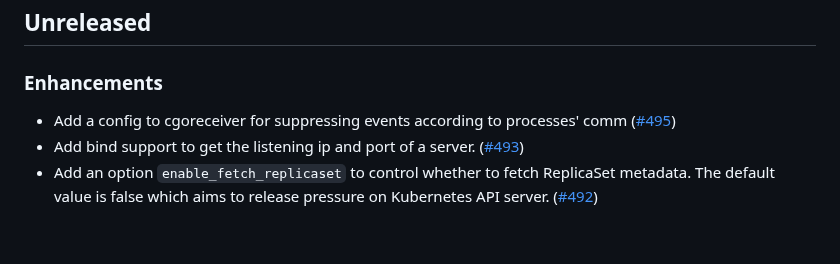
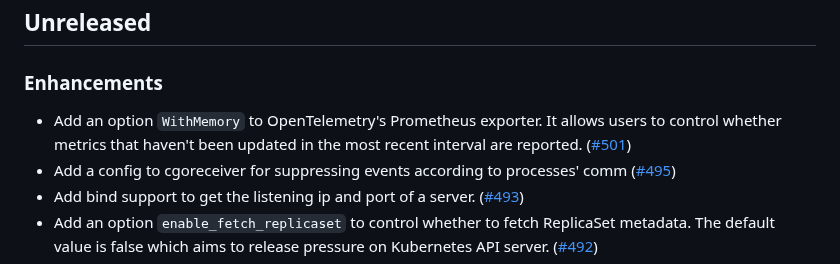
Before and after one commit to KindlingProject/kindling, a Markdown page: CHANGELOG.md, the part around the change. Rendered like a GitHub page; blank space fills up the shorter version.

Commit message:
Update CHANGELOG.md
Signed-off-by: Daxin Wang <daxinwang@harmonycloud.cn>

```diff
--- a/CHANGELOG.md
+++ b/CHANGELOG.md
@@ -5,6 +5,7 @@
 
 ## Unreleased
 ### Enhancements
+- Add an option `WithMemory` to OpenTelemetry's Prometheus exporter. It allows users to control whether metrics that haven't been updated in the most recent interval are reported. ([#501](https://github.com/KindlingProject/kindling/pull/501))
 - Add a config to cgoreceiver for suppressing events according to processes' comm ([#495](https://github.com/KindlingProject/kindling/pull/495))
 - Add bind support to get the listening ip and port of a server. ([#493](https://github.com/KindlingProject/kindling/pull/493))
 - Add an option `enable_fetch_replicaset` to control whether to fetch ReplicaSet metadata. The default value is false which aims to release pressure on Kubernetes API server. ([#492](https://github.com/KindlingProject/kindling/pull/492))
```
